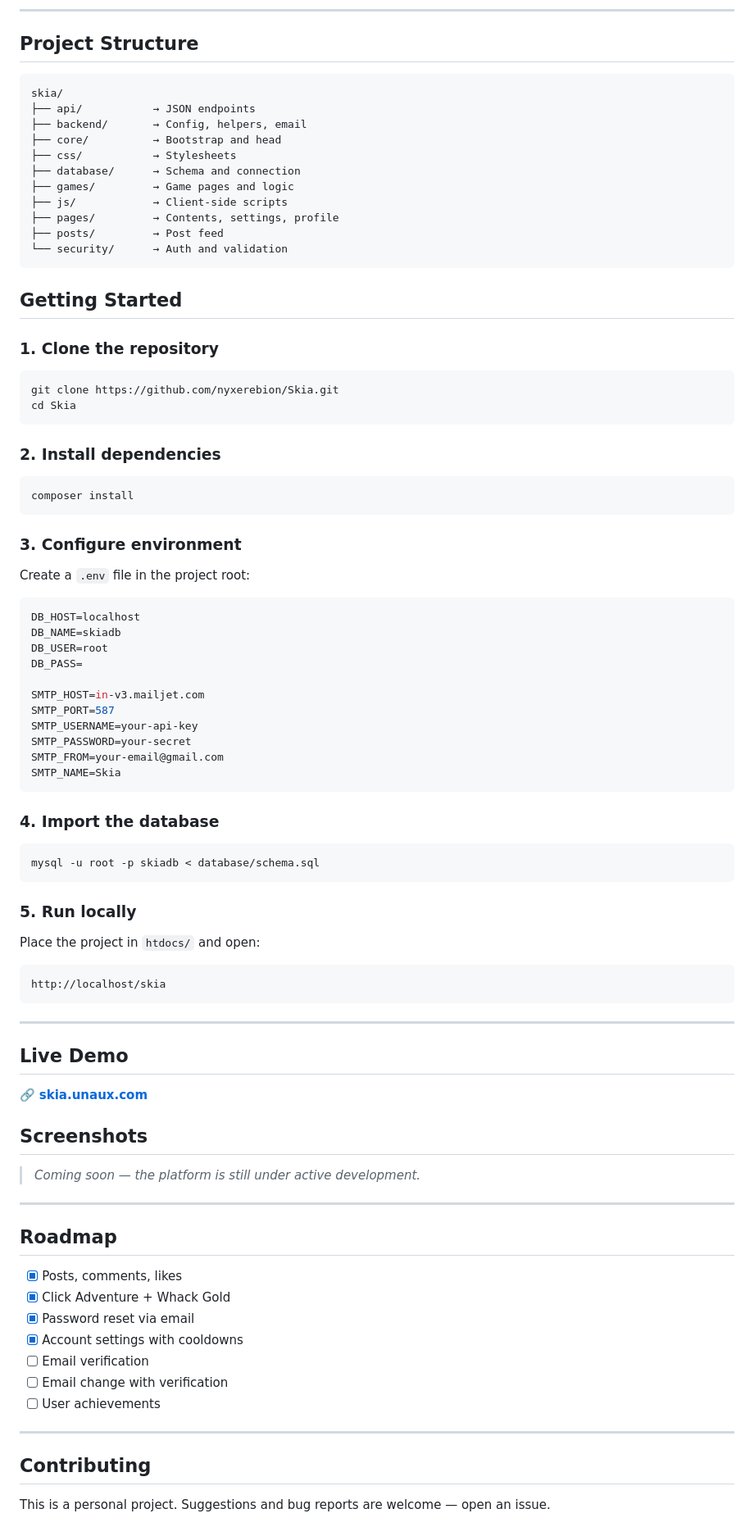
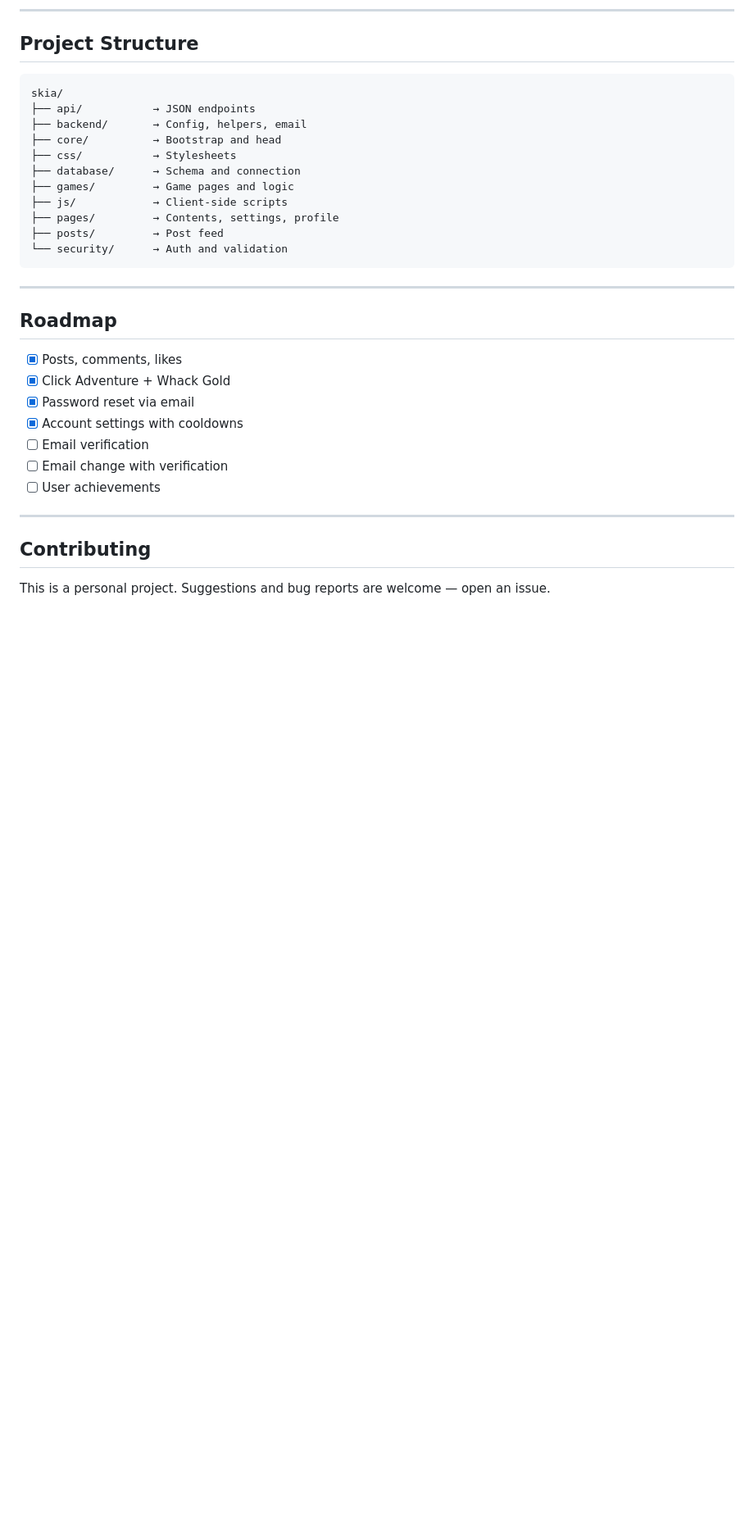
Before and after one commit to nyxerebion/Skia, a Markdown page: README.md, the part around one of its changes. Shown at 82% size. Drawn GitHub-style; blank space fills up the shorter version.

````diff
--- a/README.md
+++ b/README.md
@@ -75,63 +97,6 @@ skia/
 ├── posts/         → Post feed
 └── security/      → Auth and validation
 ```
-
-## Getting Started
-
-### 1. Clone the repository
-
-```bash
-git clone https://github.com/nyxerebion/Skia.git
-cd Skia
-```
-
-### 2. Install dependencies
-
-```bash
-composer install
-```
-
-### 3. Configure environment
-
-Create a `.env` file in the project root:
-
-```env
-DB_HOST=localhost
-DB_NAME=skiadb
-DB_USER=root
-DB_PASS=
-
-SMTP_HOST=in-v3.mailjet.com
-SMTP_PORT=587
-SMTP_USERNAME=your-api-key
-SMTP_PASSWORD=your-secret
-SMTP_FROM=your-email@gmail.com
-SMTP_NAME=Skia
-```
-
-### 4. Import the database
-
-```bash
-mysql -u root -p skiadb < database/schema.sql
-```
-
-### 5. Run locally
-
-Place the project in `htdocs/` and open:
-
-```link
-http://localhost/skia
-```
-
----
-
-## Live Demo
-
-🔗 **[skia.unaux.com](https://skia.unaux.com)**
-
-## Screenshots
-
-> _Coming soon — the platform is still under active development._
 
 ---
 
````
Also changed, not shown: other parts of README.md (+26 -4 lines).
